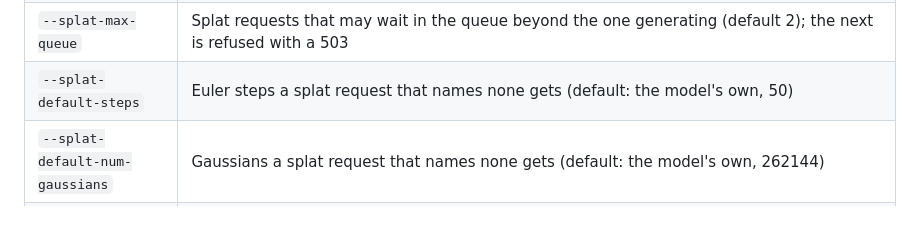
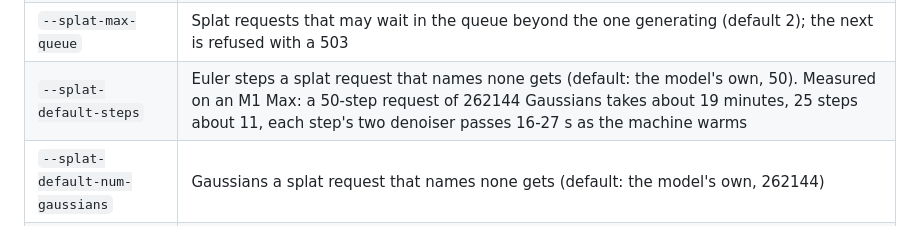
Before and after one commit to sercand/shiso-llm, a Markdown page: README.md, the part around the change. Drawn GitHub-style.

Commit message:
docs(splat): the measured generation time after the attention work

```diff
--- a/README.md
+++ b/README.md
@@ -358,7 +358,7 @@ environment variable. The ones you are most likely to want:
 | `--splat-encoder` | The splat model's image encoder directory (`config.json` and weights); required with `--splat-model` |
 | `--splat-vae` | The splat model's latent autoencoder directory, or a repository root holding it under `vae/`; required with `--splat-model` |
 | `--splat-max-queue` | Splat requests that may wait in the queue beyond the one generating (default 2); the next is refused with a 503 |
-| `--splat-default-steps` | Euler steps a splat request that names none gets (default: the model's own, 50) |
+| `--splat-default-steps` | Euler steps a splat request that names none gets (default: the model's own, 50). Measured on an M1 Max: a 50-step request of 262144 Gaussians takes about 19 minutes, 25 steps about 11, each step's two denoiser passes 16-27 s as the machine warms |
 | `--splat-default-num-gaussians` | Gaussians a splat request that names none gets (default: the model's own, 262144) |
 | `--embedding-max-queue` | Embedding requests that may wait in the queue beyond the one running (default 64), when `--model` is an embedding checkpoint |
 
```
